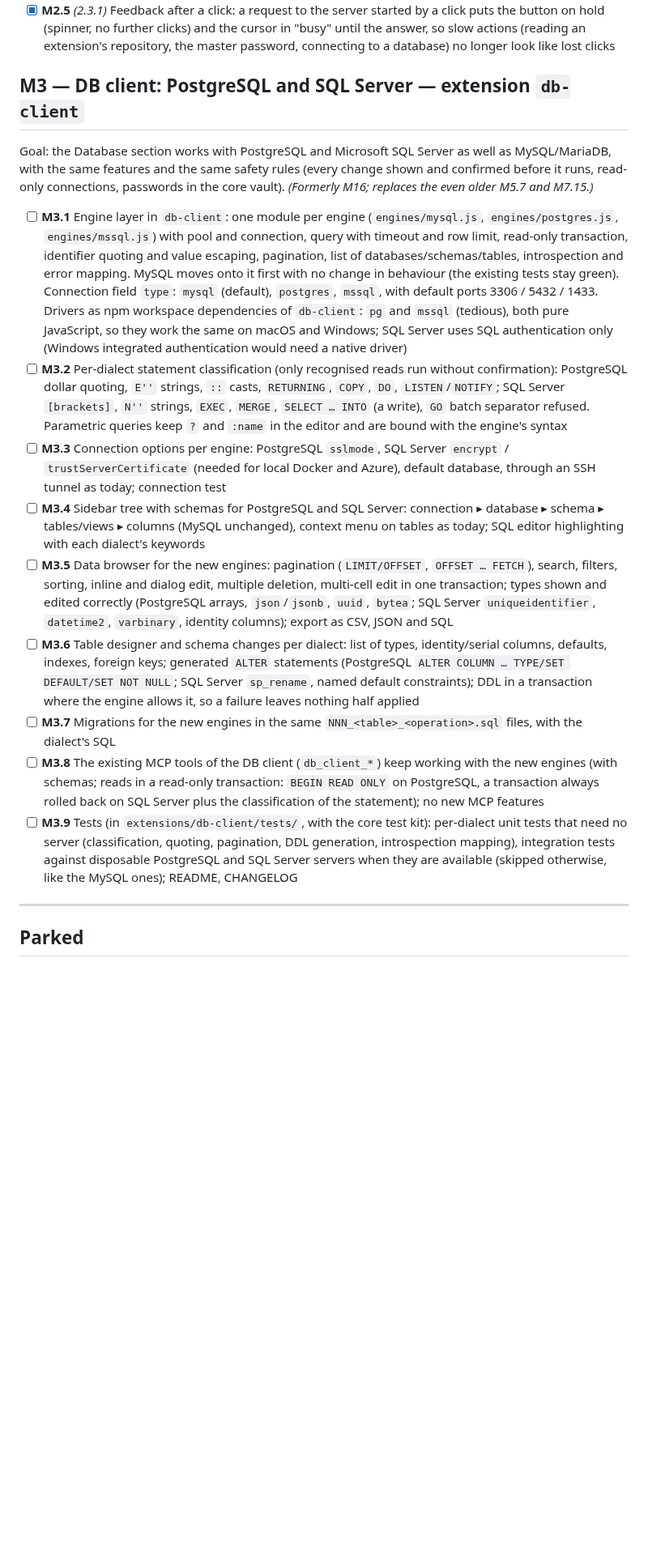
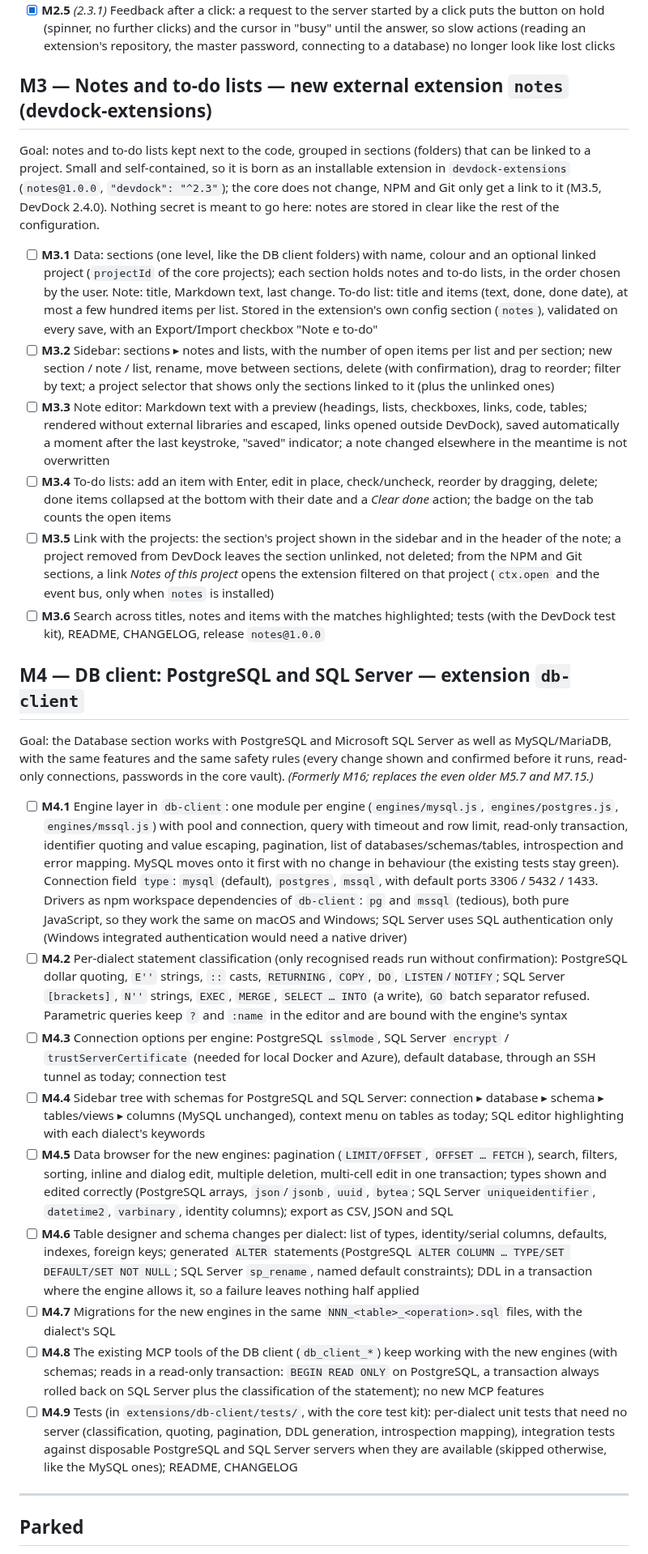
Before and after one commit to codo82/devdock, a Markdown page: ROADMAP.md, the part around one of its changes. Shown at 81% size. Drawn GitHub-style; blank space fills up the shorter version.

Commit message:
ROADMAP: M3 note e to-do list (estensione esterna notes), PostgreSQL e SQL Server diventa M4
Sezioni (cartelle) collegabili ai progetti con note in Markdown e to-do list,
salvataggio automatico, ricerca, badge delle voci aperte, collegamento da NPM e Git.

Co-Authored-By: Claude Opus 5.5 <noreply@anthropic.com>
Claude-Session: https://claude.ai/code/session_01JJE9joQyid2mrG9yFWjKFq

```diff
--- a/ROADMAP.md
+++ b/ROADMAP.md
@@ -30,19 +30,30 @@ Goal: no secret is typed or kept without the master password, and a click on a b
 - [x] **M2.4** Master password dialog closed by clicking outside it or replaced by another dialog: the waiting action gives up instead of staying suspended (before, every later action needing the vault did nothing until the page was reloaded)
 - [x] **M2.5** *(2.3.1)* Feedback after a click: a request to the server started by a click puts the button on hold (spinner, no further clicks) and the cursor in "busy" until the answer, so slow actions (reading an extension's repository, the master password, connecting to a database) no longer look like lost clicks
 
-## M3 — DB client: PostgreSQL and SQL Server — extension `db-client`
+## M3 — Notes and to-do lists — new external extension `notes` (devdock-extensions)
+
+Goal: notes and to-do lists kept next to the code, grouped in sections (folders) that can be linked to a project. Small and self-contained, so it is born as an installable extension in `devdock-extensions` (`notes@1.0.0`, `"devdock": "^2.3"`); the core does not change, NPM and Git only get a link to it (M3.5, DevDock 2.4.0). Nothing secret is meant to go here: notes are stored in clear like the rest of the configuration.
+
+- [ ] **M3.1** Data: sections (one level, like the DB client folders) with name, colour and an optional linked project (`projectId` of the core projects); each section holds notes and to-do lists, in the order chosen by the user. Note: title, Markdown text, last change. To-do list: title and items (text, done, done date), at most a few hundred items per list. Stored in the extension's own config section (`notes`), validated on every save, with an Export/Import checkbox "Note e to-do"
+- [ ] **M3.2** Sidebar: sections ▸ notes and lists, with the number of open items per list and per section; new section / note / list, rename, move between sections, delete (with confirmation), drag to reorder; filter by text; a project selector that shows only the sections linked to it (plus the unlinked ones)
+- [ ] **M3.3** Note editor: Markdown text with a preview (headings, lists, checkboxes, links, code, tables; rendered without external libraries and escaped, links opened outside DevDock), saved automatically a moment after the last keystroke, "saved" indicator; a note changed elsewhere in the meantime is not overwritten
+- [ ] **M3.4** To-do lists: add an item with Enter, edit in place, check/uncheck, reorder by dragging, delete; done items collapsed at the bottom with their date and a *Clear done* action; the badge on the tab counts the open items
+- [ ] **M3.5** Link with the projects: the section's project shown in the sidebar and in the header of the note; a project removed from DevDock leaves the section unlinked, not deleted; from the NPM and Git sections, a link *Notes of this project* opens the extension filtered on that project (`ctx.open` and the event bus, only when `notes` is installed)
+- [ ] **M3.6** Search across titles, notes and items with the matches highlighted; tests (with the DevDock test kit), README, CHANGELOG, release `notes@1.0.0`
+
+## M4 — DB client: PostgreSQL and SQL Server — extension `db-client`
 
 Goal: the Database section works with PostgreSQL and Microsoft SQL Server as well as MySQL/MariaDB, with the same features and the same safety rules (every change shown and confirmed before it runs, read-only connections, passwords in the core vault). *(Formerly M16; replaces the even older M5.7 and M7.15.)*
 
-- [ ] **M3.1** Engine layer in `db-client`: one module per engine (`engines/mysql.js`, `engines/postgres.js`, `engines/mssql.js`) with pool and connection, query with timeout and row limit, read-only transaction, identifier quoting and value escaping, pagination, list of databases/schemas/tables, introspection and error mapping. MySQL moves onto it first with no change in behaviour (the existing tests stay green). Connection field `type`: `mysql` (default), `postgres`, `mssql`, with default ports 3306 / 5432 / 1433. Drivers as npm workspace dependencies of `db-client`: `pg` and `mssql` (tedious), both pure JavaScript, so they work the same on macOS and Windows; SQL Server uses SQL authentication only (Windows integrated authentication would need a native driver)
-- [ ] **M3.2** Per-dialect statement classification (only recognised reads run without confirmation): PostgreSQL dollar quoting, `E''` strings, `::` casts, `RETURNING`, `COPY`, `DO`, `LISTEN`/`NOTIFY`; SQL Server `[brackets]`, `N''` strings, `EXEC`, `MERGE`, `SELECT … INTO` (a write), `GO` batch separator refused. Parametric queries keep `?` and `:name` in the editor and are bound with the engine's syntax
-- [ ] **M3.3** Connection options per engine: PostgreSQL `sslmode`, SQL Server `encrypt` / `trustServerCertificate` (needed for local Docker and Azure), default database, through an SSH tunnel as today; connection test
-- [ ] **M3.4** Sidebar tree with schemas for PostgreSQL and SQL Server: connection ▸ database ▸ schema ▸ tables/views ▸ columns (MySQL unchanged), context menu on tables as today; SQL editor highlighting with each dialect's keywords
-- [ ] **M3.5** Data browser for the new engines: pagination (`LIMIT/OFFSET`, `OFFSET … FETCH`), search, filters, sorting, inline and dialog edit, multiple deletion, multi-cell edit in one transaction; types shown and edited correctly (PostgreSQL arrays, `json`/`jsonb`, `uuid`, `bytea`; SQL Server `uniqueidentifier`, `datetime2`, `varbinary`, identity columns); export as CSV, JSON and SQL
-- [ ] **M3.6** Table designer and schema changes per dialect: list of types, identity/serial columns, defaults, indexes, foreign keys; generated `ALTER` statements (PostgreSQL `ALTER COLUMN … TYPE/SET DEFAULT/SET NOT NULL`; SQL Server `sp_rename`, named default constraints); DDL in a transaction where the engine allows it, so a failure leaves nothing half applied
-- [ ] **M3.7** Migrations for the new engines in the same `NNN_<table>_<operation>.sql` files, with the dialect's SQL
-- [ ] **M3.8** The existing MCP tools of the DB client (`db_client_*`) keep working with the new engines (with schemas; reads in a read-only transaction: `BEGIN READ ONLY` on PostgreSQL, a transaction always rolled back on SQL Server plus the classification of the statement); no new MCP features
-- [ ] **M3.9** Tests (in `extensions/db-client/tests/`, with the core test kit): per-dialect unit tests that need no server (classification, quoting, pagination, DDL generation, introspection mapping), integration tests against disposable PostgreSQL and SQL Server servers when they are available (skipped otherwise, like the MySQL ones); README, CHANGELOG
+- [ ] **M4.1** Engine layer in `db-client`: one module per engine (`engines/mysql.js`, `engines/postgres.js`, `engines/mssql.js`) with pool and connection, query with timeout and row limit, read-only transaction, identifier quoting and value escaping, pagination, list of databases/schemas/tables, introspection and error mapping. MySQL moves onto it first with no change in behaviour (the existing tests stay green). Connection field `type`: `mysql` (default), `postgres`, `mssql`, with default ports 3306 / 5432 / 1433. Drivers as npm workspace dependencies of `db-client`: `pg` and `mssql` (tedious), both pure JavaScript, so they work the same on macOS and Windows; SQL Server uses SQL authentication only (Windows integrated authentication would need a native driver)
+- [ ] **M4.2** Per-dialect statement classification (only recognised reads run without confirmation): PostgreSQL dollar quoting, `E''` strings, `::` casts, `RETURNING`, `COPY`, `DO`, `LISTEN`/`NOTIFY`; SQL Server `[brackets]`, `N''` strings, `EXEC`, `MERGE`, `SELECT … INTO` (a write), `GO` batch separator refused. Parametric queries keep `?` and `:name` in the editor and are bound with the engine's syntax
+- [ ] **M4.3** Connection options per engine: PostgreSQL `sslmode`, SQL Server `encrypt` / `trustServerCertificate` (needed for local Docker and Azure), default database, through an SSH tunnel as today; connection test
+- [ ] **M4.4** Sidebar tree with schemas for PostgreSQL and SQL Server: connection ▸ database ▸ schema ▸ tables/views ▸ columns (MySQL unchanged), context menu on tables as today; SQL editor highlighting with each dialect's keywords
+- [ ] **M4.5** Data browser for the new engines: pagination (`LIMIT/OFFSET`, `OFFSET … FETCH`), search, filters, sorting, inline and dialog edit, multiple deletion, multi-cell edit in one transaction; types shown and edited correctly (PostgreSQL arrays, `json`/`jsonb`, `uuid`, `bytea`; SQL Server `uniqueidentifier`, `datetime2`, `varbinary`, identity columns); export as CSV, JSON and SQL
+- [ ] **M4.6** Table designer and schema changes per dialect: list of types, identity/serial columns, defaults, indexes, foreign keys; generated `ALTER` statements (PostgreSQL `ALTER COLUMN … TYPE/SET DEFAULT/SET NOT NULL`; SQL Server `sp_rename`, named default constraints); DDL in a transaction where the engine allows it, so a failure leaves nothing half applied
+- [ ] **M4.7** Migrations for the new engines in the same `NNN_<table>_<operation>.sql` files, with the dialect's SQL
+- [ ] **M4.8** The existing MCP tools of the DB client (`db_client_*`) keep working with the new engines (with schemas; reads in a read-only transaction: `BEGIN READ ONLY` on PostgreSQL, a transaction always rolled back on SQL Server plus the classification of the statement); no new MCP features
+- [ ] **M4.9** Tests (in `extensions/db-client/tests/`, with the core test kit): per-dialect unit tests that need no server (classification, quoting, pagination, DDL generation, introspection mapping), integration tests against disposable PostgreSQL and SQL Server servers when they are available (skipped otherwise, like the MySQL ones); README, CHANGELOG
 
 ---
 
```
Also changed, not shown: other parts of ROADMAP.md (+2 -1 lines).
